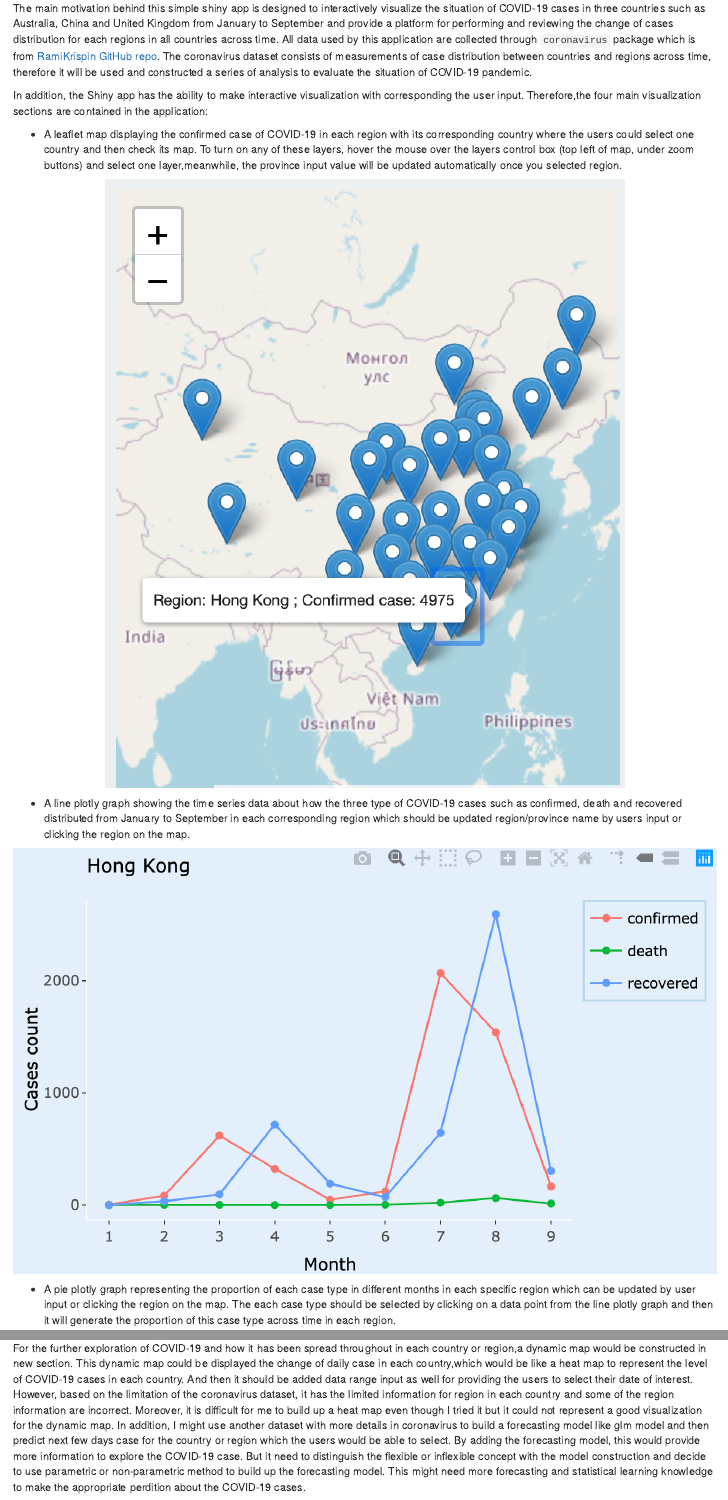
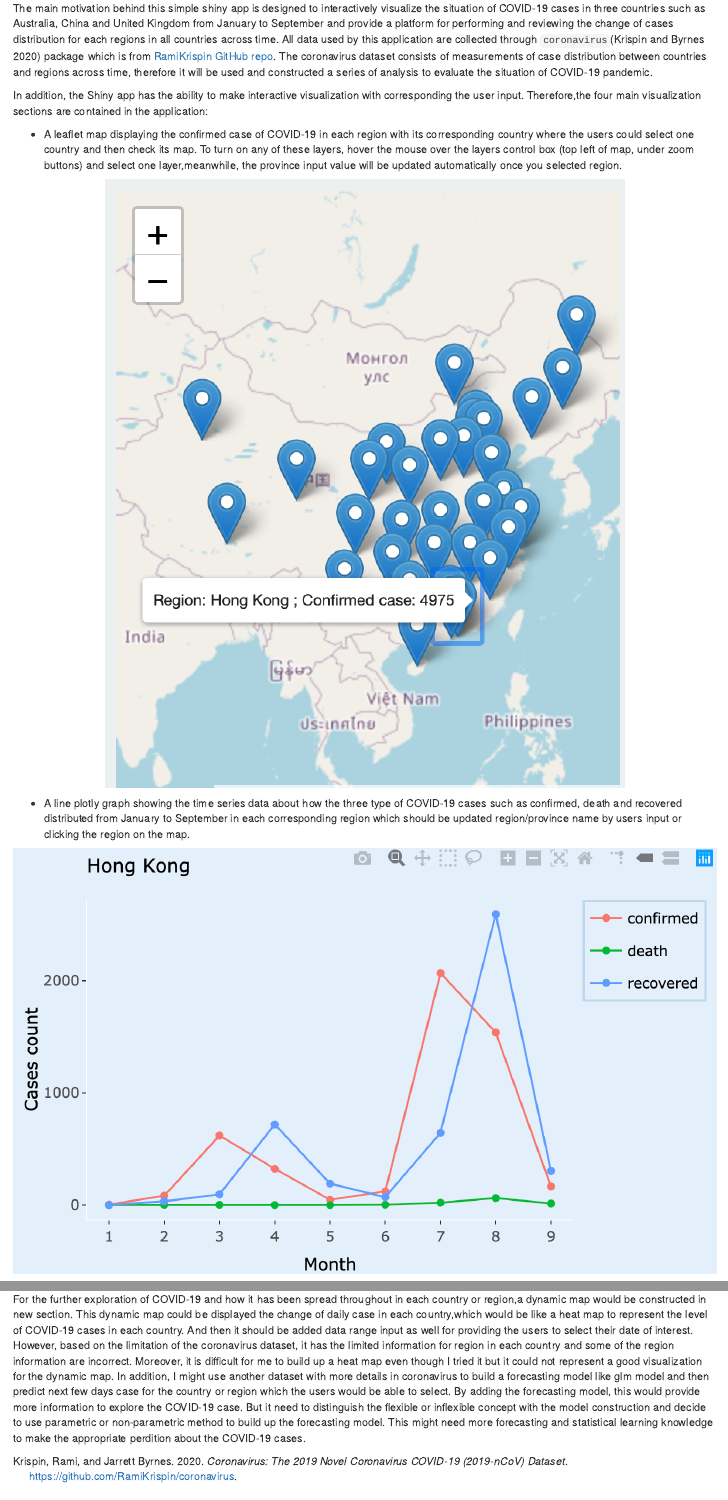
Before and after one commit to etc5523-2020/my-blog-xhee0013, an R Markdown document (_posts/blog-3/blog-3.Rmd): the page in a window 1100 px wide, from 260 px down, and a second part further down, joined at a grey line. Rendered offline with R 4.5, knitr and Pandoc, with nearby package versions; drawn as R Markdown's standard HTML page in place of the format the file asks for.

```diff
--- a/_posts/blog-3/blog-3.Rmd
+++ b/_posts/blog-3/blog-3.Rmd
@@ -1,7 +1,7 @@
 ---
 title: "Self review: COVID-19 Tracker"
 description: |
-  This blog post will be about the self reflection in the shiny app with my learning process.
+  This blog post will be talked about the self reflection in my first shiny app.
 author:
   - name: XITONG HE
     url: https://xitong-covid19-italy.netlify.app
@@ -13,6 +13,7 @@
 output:
   distill::distill_article:
     self_contained: false
+bibliography: references.bib
 ---
 
 
@@ -25,7 +26,7 @@
 
 The shiny application was produced by using the R package [Shiny]( https://shiny.rstudio.com/) for the one of assessment in ETC5523 course, which is an interactive webiste application by updating user inputs. The application can be run on the [remote host](https://xitong-he.shinyapps.io/shiny-assessment-xhee0013).
 
-The main motivation behind this simple shiny app is designed to interactively visualize the situation of COVID-19 cases in three countries such as Australia, China and United Kingdom from January to September and provide a platform for performing and reviewing the change of cases distribution for each regions in all countries across time. All data used by this application are collected through `coronavirus` package which is from [RamiKrispin GitHub repo](https://github.com/RamiKrispin/coronavirus). The coronavirus dataset consists of measurements of case distribution between countries and regions across time, therefore it will be used and constructed a series of analysis to evaluate the situation of COVID-19 pandemic.
+The main motivation behind this simple shiny app is designed to interactively visualize the situation of COVID-19 cases in three countries such as Australia, China and United Kingdom from January to September and provide a platform for performing and reviewing the change of cases distribution for each regions in all countries across time. All data used by this application are collected through `coronavirus`[@coronavirus] package which is from [RamiKrispin GitHub repo](https://github.com/RamiKrispin/coronavirus). The coronavirus dataset consists of measurements of case distribution between countries and regions across time, therefore it will be used and constructed a series of analysis to evaluate the situation of COVID-19 pandemic.
 
 In addition, the Shiny app has the ability to make interactive visualization with corresponding the user input. Therefore,the four main visualization sections are contained in the application:
 
--- /dev/null
+++ b/_posts/blog-3/references.bib
@@ -0,0 +1,7 @@
+@Manual{coronavirus,
+    title = {coronavirus: The 2019 Novel Coronavirus COVID-19 (2019-nCoV) Dataset},
+    author = {Rami Krispin and Jarrett Byrnes},
+    year = {2020},
+    note = {R package version 0.3.0.9000},
+    url = {https://github.com/RamiKrispin/coronavirus},
+  }
--- a/_site.yml
+++ b/_site.yml
@@ -15,6 +15,8 @@
           href: posts/blog-1/index.html
         - text: "Germany"
           href: posts/blog-2/index.html
+        - text: "Shiny app"
+          href: posts/blog-3/index.html
     - text: "About Me"
       href: about.html
     - icon: fa fa-github
```
Also changed, not shown: _posts/blog-3/blog-3.html, _posts/blog-3/blog-3.Rmd (2 more changed lines), 10 other files.
